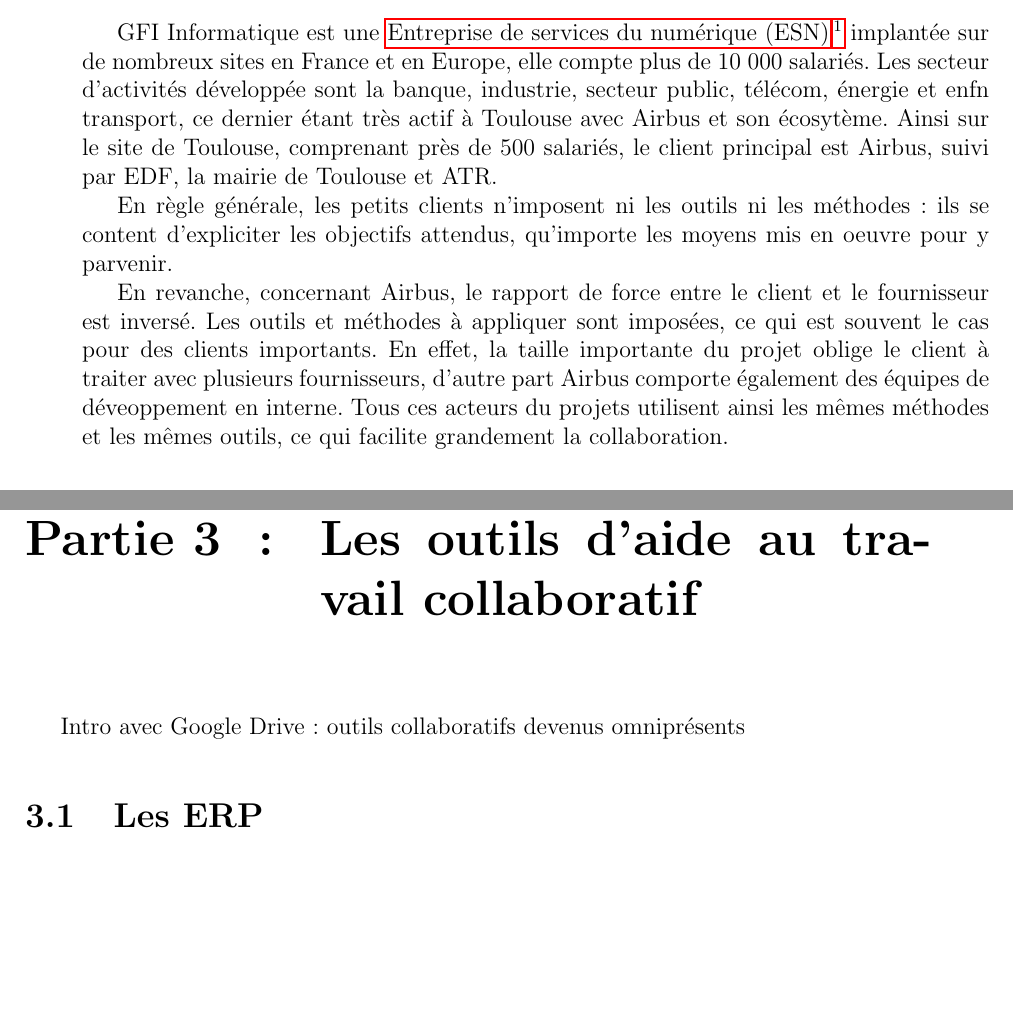
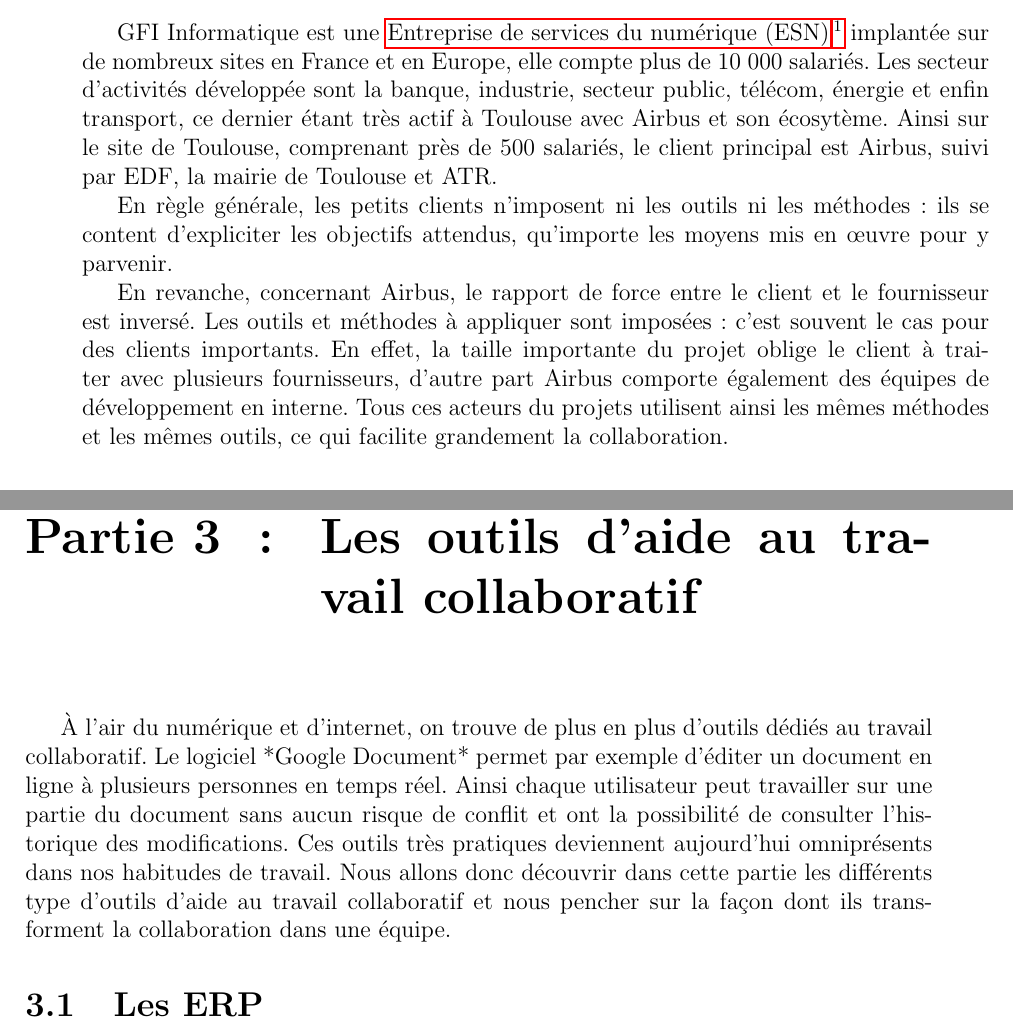
Before and after one commit to roipoussiere/organisation-collaborative-du-travail, a LaTeX document (main.tex, which reads 1_notion_orga.tex, 3_outils.tex): two parts of pages 7 and 14 of 22, joined at a grey line, cut so that both start at the same text, the shorter picture padded with empty space. Compiled offline with pdfLaTeX.

Commit message:
ajout intro outils

```diff
--- a/1_notion_orga.tex
+++ b/1_notion_orga.tex
@@ -65,11 +65,11 @@
 
 \subsection{Le cas de GFI Informatique}
 
-GFI Informatique est une \gls{ESN} \footnote{ESN : Société de services numériques spécialisée en génie informatique.} implantée sur de nombreux sites en France et en Europe, elle compte plus de 10 000 salariés. Les secteur d'activités développée sont la banque, industrie, secteur public, télécom, énergie et enfn transport, ce dernier étant très actif à Toulouse avec Airbus et son écosytème. Ainsi sur le site de Toulouse, comprenant près de 500 salariés, le client principal est Airbus, suivi par EDF, la mairie de Toulouse et ATR.
+GFI Informatique est une \gls{ESN} \footnote{ESN : Société de services numériques spécialisée en génie informatique.} implantée sur de nombreux sites en France et en Europe, elle compte plus de 10 000 salariés. Les secteur d'activités développée sont la banque, industrie, secteur public, télécom, énergie et enfin transport, ce dernier étant très actif à Toulouse avec Airbus et son écosytème. Ainsi sur le site de Toulouse, comprenant près de 500 salariés, le client principal est Airbus, suivi par EDF, la mairie de Toulouse et ATR.
 
-En règle générale, les petits clients n'imposent ni les outils ni les méthodes : ils se content d'expliciter les objectifs attendus, qu'importe les moyens mis en oeuvre pour y parvenir.
+En règle générale, les petits clients n'imposent ni les outils ni les méthodes : ils se content d'expliciter les objectifs attendus, qu'importe les moyens mis en œuvre pour y parvenir.
 
-En revanche, concernant Airbus, le rapport de force entre le client et le fournisseur est inversé. Les outils et méthodes à appliquer sont imposées, ce qui est souvent le cas pour des clients importants. En effet, la taille importante du projet oblige le client à traiter avec plusieurs fournisseurs, d'autre part Airbus comporte également des équipes de déveoppement en interne. Tous ces acteurs du projets utilisent ainsi les mêmes méthodes et les mêmes outils, ce qui facilite grandement la collaboration.
+En revanche, concernant Airbus, le rapport de force entre le client et le fournisseur est inversé. Les outils et méthodes à appliquer sont imposées : c'est souvent le cas pour des clients importants. En effet, la taille importante du projet oblige le client à traiter avec plusieurs fournisseurs, d'autre part Airbus comporte également des équipes de développement en interne. Tous ces acteurs du projets utilisent ainsi les mêmes méthodes et les mêmes outils, ce qui facilite grandement la collaboration.
 
 \subsection{Le cas de Ineo}
 
--- a/3_outils.tex
+++ b/3_outils.tex
@@ -1,6 +1,6 @@
 \chapter{Les outils d'aide au travail collaboratif}
 
-Intro avec Google Drive : outils collaboratifs devenus omniprésents
+À l'air du numérique et d'internet, on trouve de plus en plus d'outils dédiés au travail collaboratif. Le logiciel *Google Document* permet par exemple d'éditer un document en ligne à plusieurs personnes en temps réel. Ainsi chaque utilisateur peut travailler sur une partie du document sans aucun risque de conflit et ont la possibilité de consulter l'historique des modifications. Ces outils très pratiques deviennent aujourd'hui omniprésents dans nos habitudes de travail. Nous allons donc découvrir dans cette partie les différents type d'outils d'aide au travail collaboratif et nous pencher sur la façon dont ils transforment la collaboration dans une équipe.
 
 \section{Les ERP}
 
```
Also changed, not shown: 2_methodes.tex (+1 -1 lines), 3_outils.tex (6 more changed lines).
